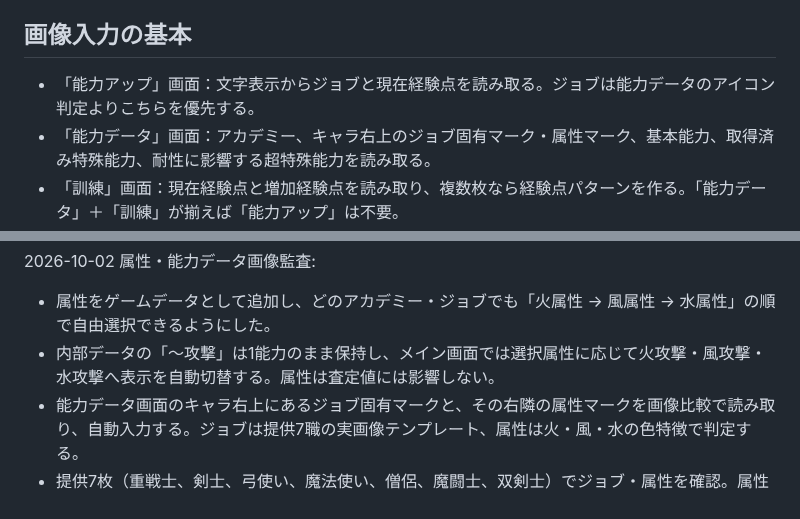
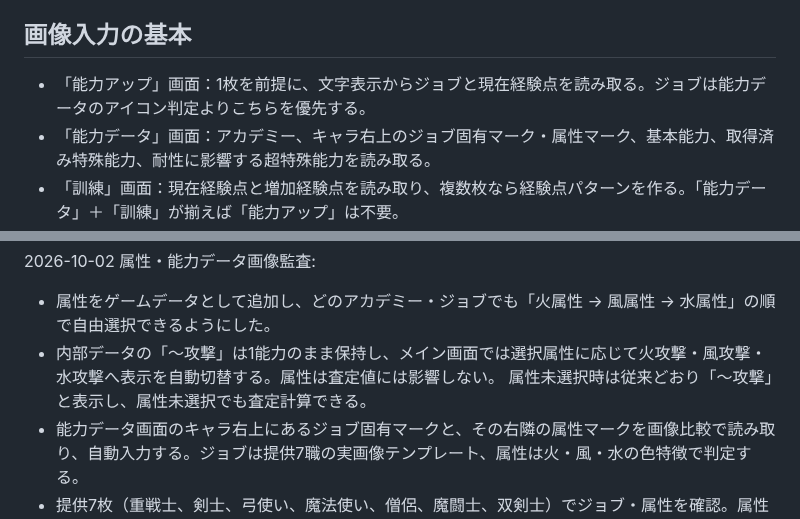
Before and after one commit to pawaado/pawaado-satei, a Markdown page: README.md, 2 parts joined by grey strips. Rendered like a GitHub page.

Commit message:
Document optional attribute and single ability-up input

```diff
--- a/README.md
+++ b/README.md
@@ -35,7 +35,7 @@ GitHub Pages で公開している査定ツールの保守メモです。
 
 ## 画像入力の基本
 
-- 「能力アップ」画面：文字表示からジョブと現在経験点を読み取る。ジョブは能力データのアイコン判定よりこちらを優先する。
+- 「能力アップ」画面：1枚を前提に、文字表示からジョブと現在経験点を読み取る。ジョブは能力データのアイコン判定よりこちらを優先する。
 - 「能力データ」画面：アカデミー、キャラ右上のジョブ固有マーク・属性マーク、基本能力、取得済み特殊能力、耐性に影響する超特殊能力を読み取る。
 - 「訓練」画面：現在経験点と増加経験点を読み取り、複数枚なら経験点パターンを作る。「能力データ」＋「訓練」が揃えば「能力アップ」は不要。
 - 基本能力は能力データ側を正本とし、能力アップ側からは確定しない。
@@ -77,7 +77,7 @@ GitHub Pages で公開している査定ツールの保守メモです。
 
 2026-10-02 属性・能力データ画像監査:
 - 属性をゲームデータとして追加し、どのアカデミー・ジョブでも「火属性 → 風属性 → 水属性」の順で自由選択できるようにした。
-- 内部データの「〜攻撃」は1能力のまま保持し、メイン画面では選択属性に応じて火攻撃・風攻撃・水攻撃へ表示を自動切替する。属性は査定値には影響しない。
+- 内部データの「〜攻撃」は1能力のまま保持し、メイン画面では選択属性に応じて火攻撃・風攻撃・水攻撃へ表示を自動切替する。属性は査定値には影響しない。 属性未選択時は従来どおり「〜攻撃」と表示し、属性未選択でも査定計算できる。
 - 能力データ画面のキャラ右上にあるジョブ固有マークと、その右隣の属性マークを画像比較で読み取り、自動入力する。ジョブは提供7職の実画像テンプレート、属性は火・風・水の色特徴で判定する。
 - 提供7枚（重戦士、剣士、弓使い、魔法使い、僧侶、魔闘士、双剣士）でジョブ・属性を確認。属性はジョブに固定せず、画像に表示されたマークをそのまま反映する。能力アップと能力データの両方でジョブが読めた場合は、文字が見える能力アップ側を優先する。
 - `resistance_patch.js` に埋め込まれていた耐性UIのCSSを `style.css` へ移し、`resistance_patch.js` は動作、`style.css` は見た目という役割分担にした。
```
